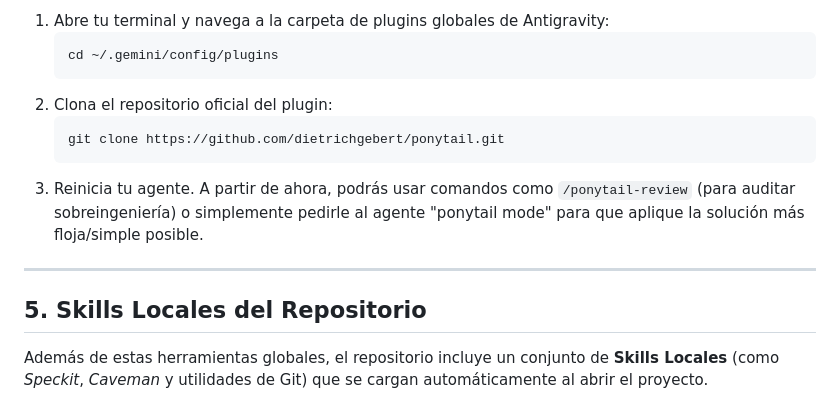
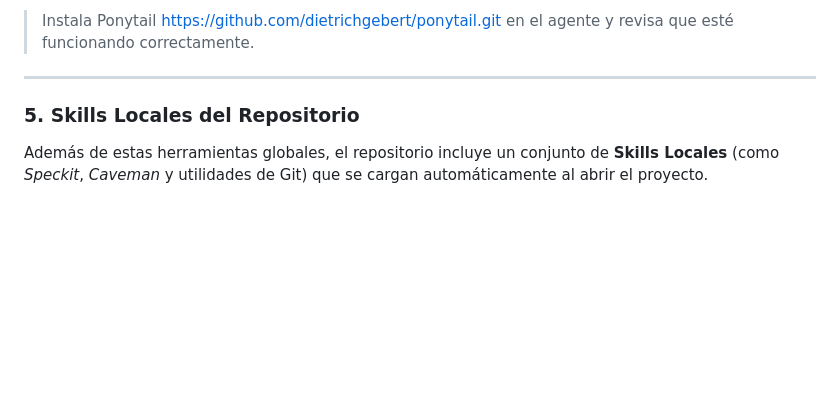
Before and after one commit to jeffreymonjacastro/MisiOps, a Markdown page: README.md, the part around one of its changes. GitHub-like rendering; blank space fills up the shorter version.

````diff
--- a/README.md
+++ b/README.md
@@ -69,16 +73,8 @@ Dado que Ponytail es un plugin global, cada miembro del equipo debe instalarlo e
 
-1. Abre tu terminal y navega a la carpeta de plugins globales de Antigravity:
-   ```bash
-   cd ~/.gemini/config/plugins
-   ```
-2. Clona el repositorio oficial del plugin:
-   ```bash
-   git clone https://github.com/dietrichgebert/ponytail.git
-   ```
-3. Reinicia tu agente. A partir de ahora, podrás usar comandos como `/ponytail-review` (para auditar sobreingeniería) o simplemente pedirle al agente "ponytail mode" para que aplique la solución más floja/simple posible.
+> Instala Ponytail https://github.com/dietrichgebert/ponytail.git en el agente y revisa que esté funcionando correctamente.
 
 ---
 
-## 5. Skills Locales del Repositorio
+### 5. Skills Locales del Repositorio
 
 Además de estas herramientas globales, el repositorio incluye un conjunto de **Skills Locales** (como _Speckit_, _Caveman_ y utilidades de Git) que se cargan automáticamente al abrir el proyecto.
````
Also changed, not shown: other parts of README.md (+19 -15 lines).
